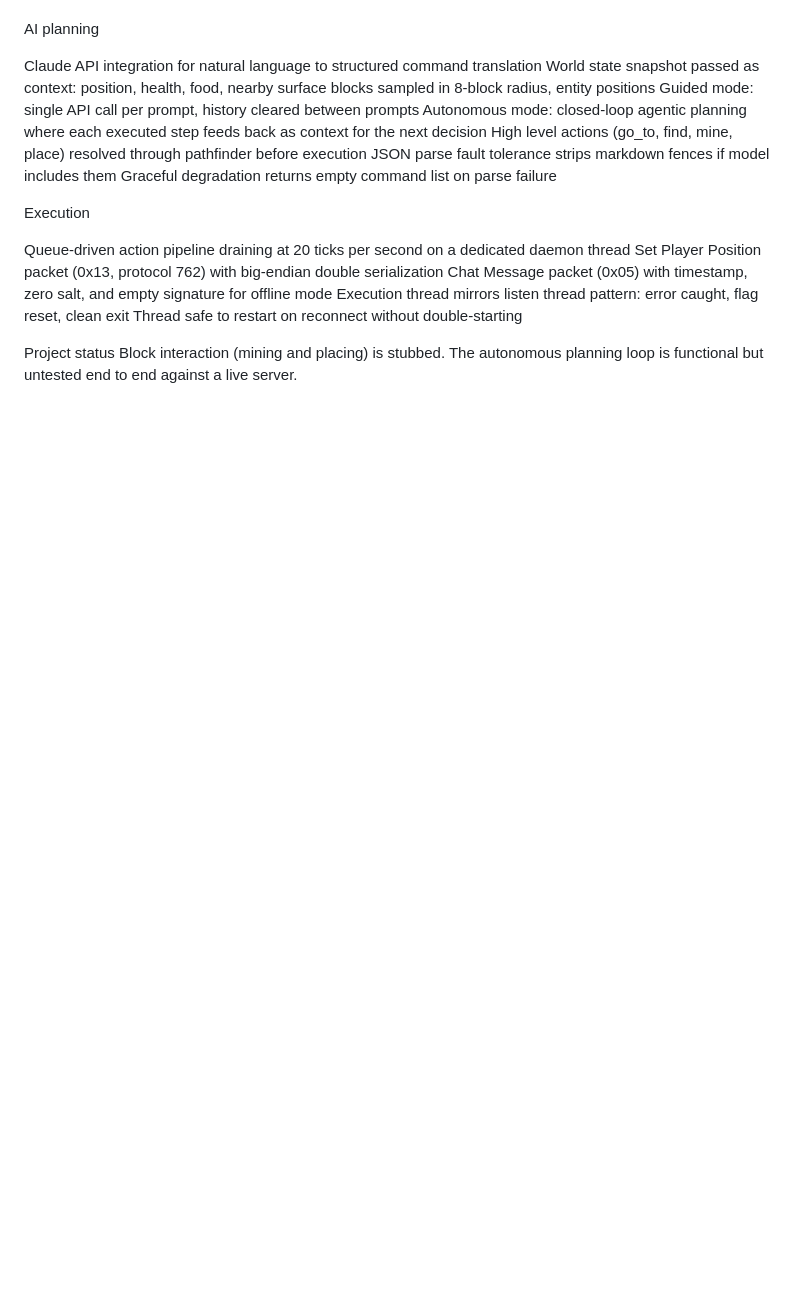
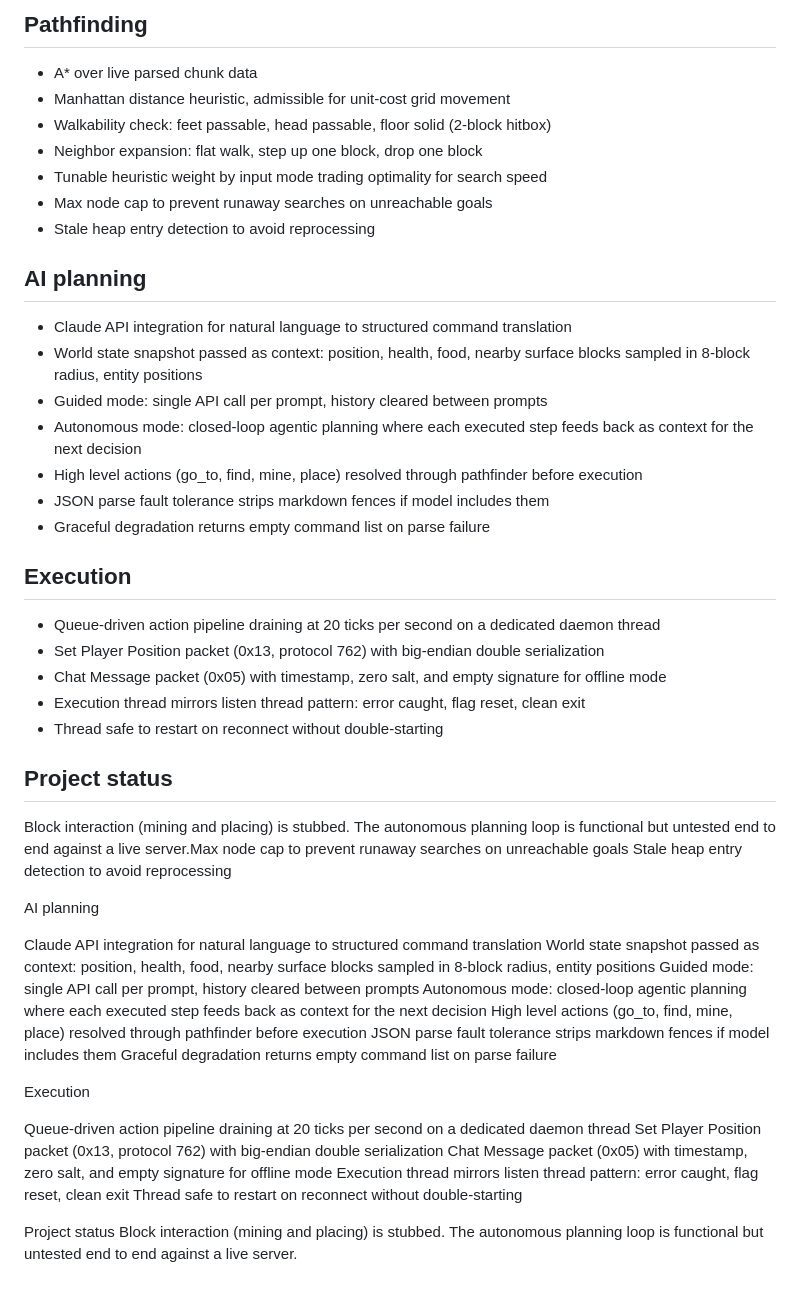
Before and after one commit to AveriWylie/AMP, a Markdown page: README.md, the part around one of its changes. Drawn GitHub-style; blank space fills up the shorter version.

```diff
--- a/README.md
+++ b/README.md
@@ -49,3 +62,34 @@ Max node cap to prevent runaway searches on unreachable goals
+## Pathfinding
+
+- A* over live parsed chunk data
+- Manhattan distance heuristic, admissible for unit-cost grid movement
+- Walkability check: feet passable, head passable, floor solid (2-block hitbox)
+- Neighbor expansion: flat walk, step up one block, drop one block
+- Tunable heuristic weight by input mode trading optimality for search speed
+- Max node cap to prevent runaway searches on unreachable goals
+- Stale heap entry detection to avoid reprocessing
+
+## AI planning
+
+- Claude API integration for natural language to structured command translation
+- World state snapshot passed as context: position, health, food, nearby surface blocks sampled in 8-block radius, entity positions
+- Guided mode: single API call per prompt, history cleared between prompts
+- Autonomous mode: closed-loop agentic planning where each executed step feeds back as context for the next decision
+- High level actions (go_to, find, mine, place) resolved through pathfinder before execution
+- JSON parse fault tolerance strips markdown fences if model includes them
+- Graceful degradation returns empty command list on parse failure
+
+## Execution
+
+- Queue-driven action pipeline draining at 20 ticks per second on a dedicated daemon thread
+- Set Player Position packet (0x13, protocol 762) with big-endian double serialization
+- Chat Message packet (0x05) with timestamp, zero salt, and empty signature for offline mode
+- Execution thread mirrors listen thread pattern: error caught, flag reset, clean exit
+- Thread safe to restart on reconnect without double-starting
+
+## Project status
+
+Block interaction (mining and placing) is stubbed. The autonomous planning loop is functional but untested end to end against a live server.Max node cap to prevent runaway searches on unreachable goals
 Stale heap entry detection to avoid reprocessing
 
 AI planning
```
Also changed, not shown: other parts of README.md (+53 -40 lines).
